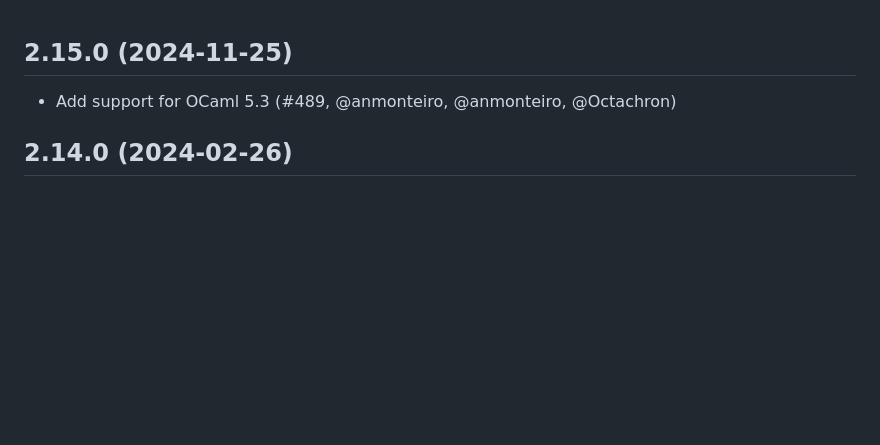
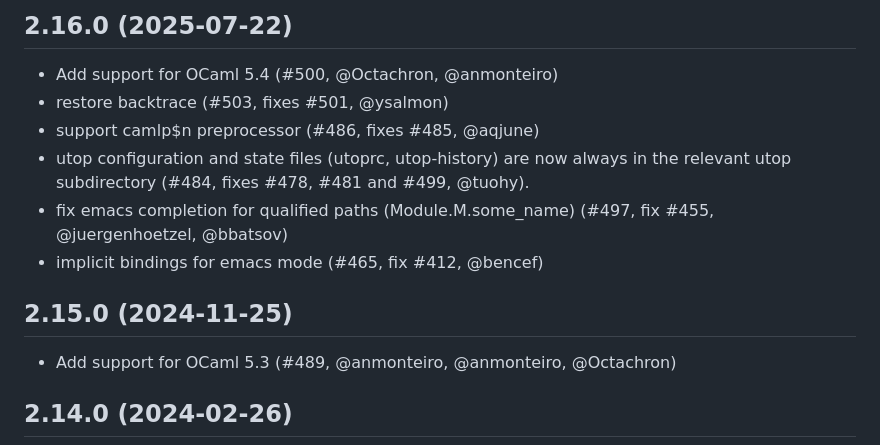
Before and after one commit to ocaml-community/utop, a Markdown page: CHANGES.md, the part around the change. Rendered like a GitHub page; blank space fills up the shorter version.

```diff
--- a/CHANGES.md
+++ b/CHANGES.md
@@ -1,3 +1,14 @@
+2.16.0 (2025-07-22)
+------------------
+
+* Add support for OCaml 5.4 (#500, @Octachron, @anmonteiro)
+* restore backtrace (#503, fixes #501, @ysalmon)
+* support camlp$n preprocessor (#486, fixes #485, @aqjune)
+* utop configuration and state files (utoprc, utop-history) are now always in the relevant
+  utop subdirectory (#484, fixes #478, #481 and #499, @tuohy).
+* fix emacs completion for qualified paths (Module.M.some_name) (#497, fix #455, @juergenhoetzel, @bbatsov)
+* implicit bindings for emacs mode (#465, fix #412, @bencef)
+
 2.15.0 (2024-11-25)
 ------------------
 
```
